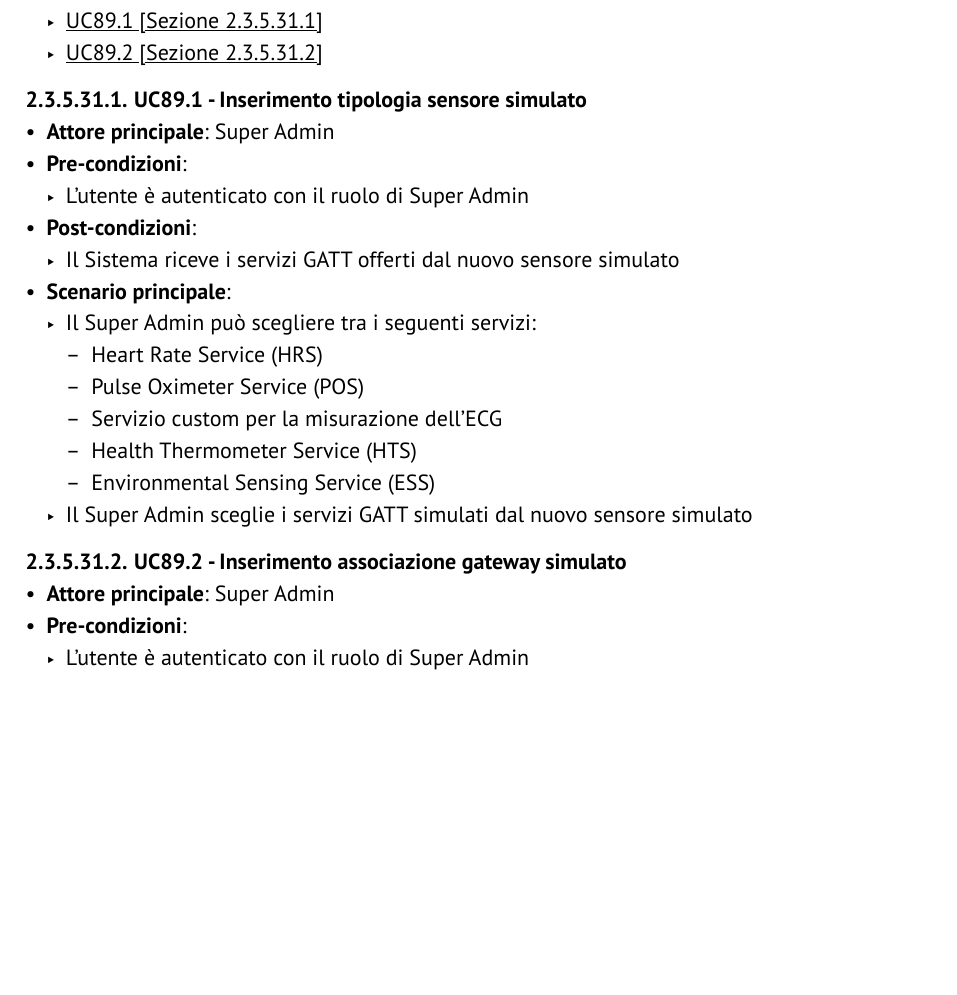
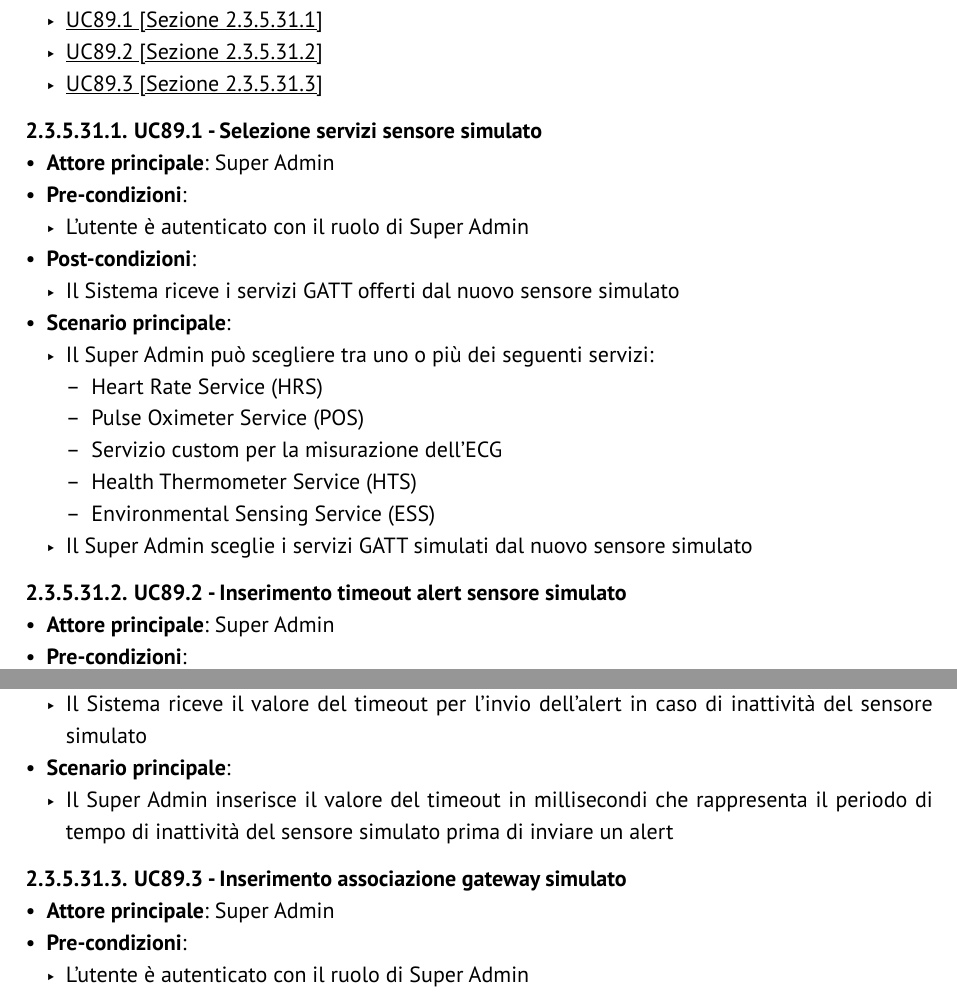
Before and after one commit to GlitchHub-Team/GlitchHub-Team.github.io, a Typst document (src/RTB/DocumentiEsterni/AnalisiDeiRequisiti.typ): part of page 47 of 68 before the commit and two parts of pages 47 and 48 of 69 after it, the two joined at a grey line, cut so that both start at the same text, the shorter picture padded with empty space. Compiled offline with Typst 0.15.

Commit message:
inserimento timeout subucs

```diff
--- a/src/RTB/DocumentiEsterni/AnalisiDeiRequisiti.typ
+++ b/src/RTB/DocumentiEsterni/AnalisiDeiRequisiti.typ
@@ -2010,6 +2012,7 @@ Il Super Admin che accede ad un tenant può esattamente eseguire le stesse azion
   - Il Sistema genera un ID univoco al gateway simulato
 - *Inclusioni*:
   - #ref-uc(<Inserimento-nome-gateway-simulato>)
+  - #ref-uc(<Inserimento-timeout-inattivita-gateway-simulato>)
   - #ref-uc(<Inserimento-dimensione-buffer-gateway-simulato>)
 
 ===== #sub-uc() - Inserimento nome gateway simulato <Inserimento-nome-gateway-simulato>
@@ -2021,6 +2024,16 @@ Il Super Admin che accede ad un tenant può esattamente eseguire le stesse azion
 - *Scenario principale*:
   - Il Super Admin inserisce il nome del nuovo gateway simulato
 
+===== #sub-uc() - Inserimento timeout inattività gateway simulato <Inserimento-timeout-inattivita-gateway-simulato>
+- *Attore principale*: Super Admin
+- *Pre-condizioni*:
+  - L'utente è autenticato con il ruolo di Super Admin
+  - Il timeout deve essere un valore positivo in millisecondi
+- *Post-condizioni*:
+  - Il Sistema riceve il valore del timeout di inattività del nuovo gateway simulato
+- *Scenario principale*:
+  - Il Super Admin inserisce il valore del timeout in millisecondi che rappresenta il periodo di tempo di inattività del gateway simulato prima di considerarlo non più attivo ed inviare l'alert
+
 ===== #sub-uc() - Inserimento dimensione buffer gateway simulato <Inserimento-dimensione-buffer-gateway-simulato>
 - *Attore principale*: Super Admin
 - *Pre-condizioni*:
@@ -2039,25 +2052,37 @@ Il Super Admin che accede ad un tenant può esattamente eseguire le stesse azion
   - Il Sistema crea correttamente il nuovo sensore simulato e lo associa al gateway
 - *Scenario principale*:
   - Il Super Admin imposta i servizi GATT del sensore simulato
+  - Il Super Admin inserisce il timeout per l'invio dell'alert in caso di inattività del sensore
   - Il Super Admin seleziona il gateway simulato a cui associare il sensore simulato
 - *Inclusioni*:
   - #ref-uc(<Selezione-servizi-sensore-simulato>)
+  - #ref-uc(<Inserimento-timeout-alert-sensore-simulato>)
   - #ref-uc(<Inserimento-associazione-gateway-simulato>)
 
-===== #sub-uc() - Inserimento tipologia sensore simulato <Selezione-servizi-sensore-simulato>
+===== #sub-uc() - Selezione servizi sensore simulato <Selezione-servizi-sensore-simulato>
 - *Attore principale*: Super Admin
 - *Pre-condizioni*:
   - L'utente è autenticato con il ruolo di Super Admin
 - *Post-condizioni*:
   - Il Sistema riceve i servizi GATT offerti dal nuovo sensore simulato
 - *Scenario principale*:
-  - Il Super Admin può scegliere tra i seguenti servizi:
+  - Il Super Admin può scegliere tra uno o più dei seguenti servizi:
     - Heart Rate Service (HRS)
     - Pulse Oximeter Service (POS)
     - Servizio custom per la misurazione dell'ECG
     - Health Thermometer Service (HTS)
     - Environmental Sensing Service (ESS)
   - Il Super Admin sceglie i servizi GATT simulati dal nuovo sensore simulato
+
+===== #sub-uc() - Inserimento timeout alert sensore simulato <Inserimento-timeout-alert-sensore-simulato>
+- *Attore principale*: Super Admin
+- *Pre-condizioni*:
+  - L'utente è autenticato con il ruolo di Super Admin
+  - Il timeout deve essere un valore positivo in millisecondi
+- *Post-condizioni*:
+  - Il Sistema riceve il valore del timeout per l'invio dell'alert in caso di inattività del sensore simulato
+- *Scenario principale*:
+  - Il Super Admin inserisce il valore del timeout in millisecondi che rappresenta il periodo di tempo di inattività del sensore simulato prima di inviare un alert
 
 ===== #sub-uc() - Inserimento associazione gateway simulato <Inserimento-associazione-gateway-simulato>
 - *Attore principale*: Super Admin
```
Also changed, not shown: src/RTB/DocumentiEsterni/AnalisiDeiRequisiti.typ (6 more changed lines).
